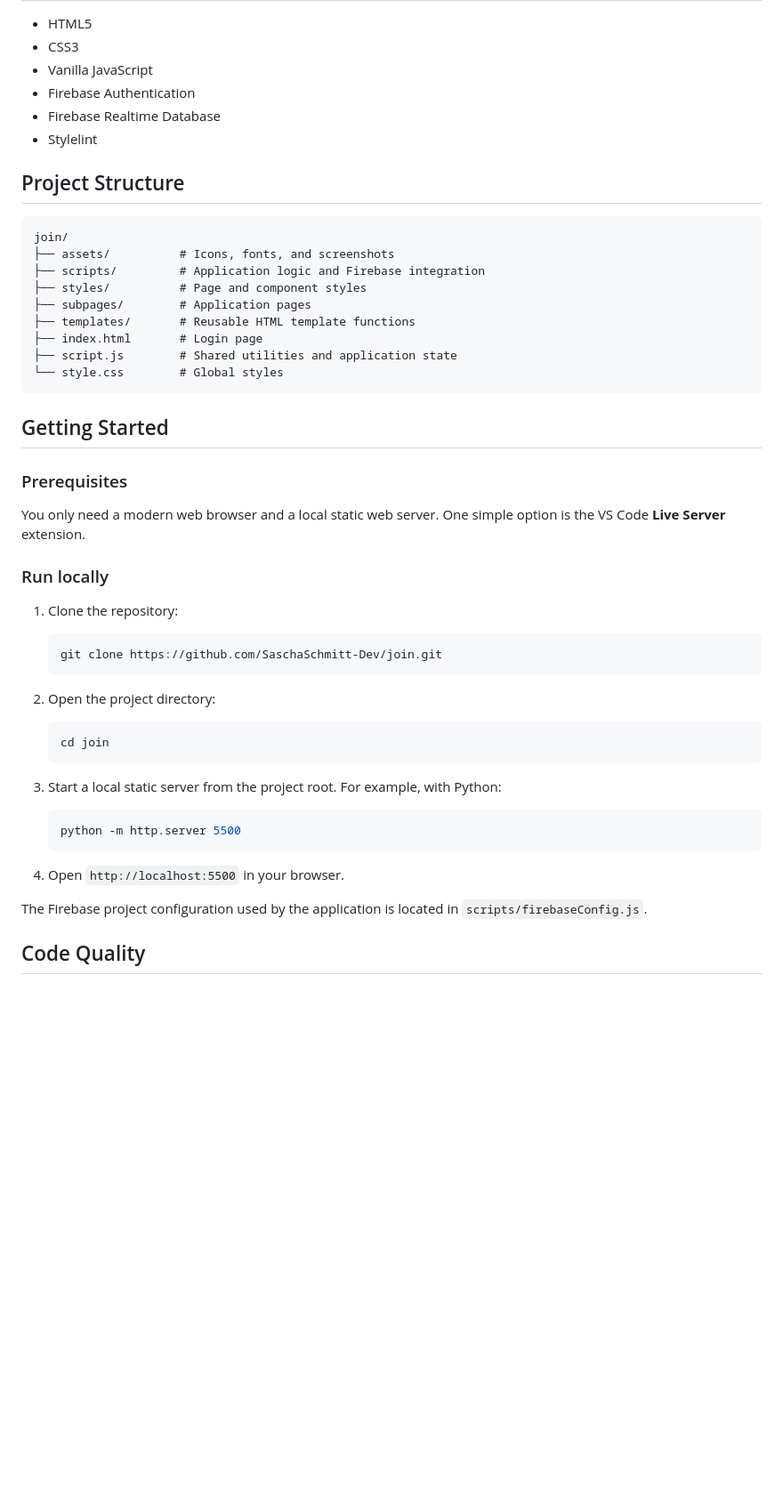
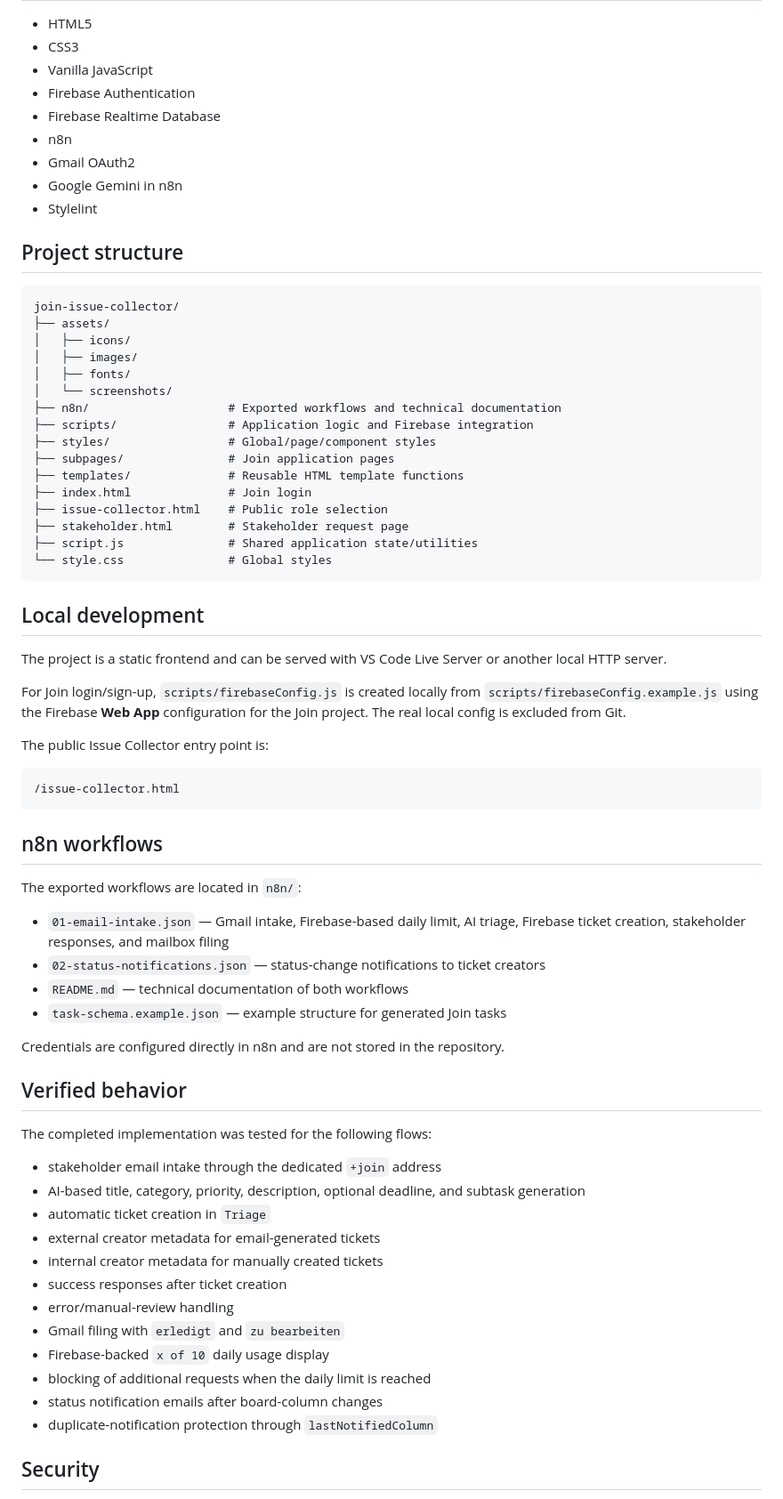
Before and after one commit to FabianGlanzerDev/Join-Issue-Collector, a Markdown page: README.md, the part around the change printed below. Shown: that part at 89% size. GitHub-like rendering; blank space fills up the shorter version.

````diff
--- a/README.md
+++ b/README.md
@@ -51,51 +82,71 @@ Sign in with an account, create a new account, or explore the application using
 - Vanilla JavaScript
 - Firebase Authentication
 - Firebase Realtime Database
+- n8n
+- Gmail OAuth2
+- Google Gemini in n8n
 - Stylelint
 
-## Project Structure
+## Project structure
 
 ```text
-join/
-├── assets/          # Icons, fonts, and screenshots
-├── scripts/         # Application logic and Firebase integration
-├── styles/          # Page and component styles
-├── subpages/        # Application pages
-├── templates/       # Reusable HTML template functions
-├── index.html       # Login page
-├── script.js        # Shared utilities and application state
-└── style.css        # Global styles
+join-issue-collector/
+├── assets/
+│   ├── icons/
+│   ├── images/
+│   ├── fonts/
+│   └── screenshots/
+├── n8n/                    # Exported workflows and technical documentation
+├── scripts/                # Application logic and Firebase integration
+├── styles/                 # Global/page/component styles
+├── subpages/               # Join application pages
+├── templates/              # Reusable HTML template functions
+├── index.html              # Join login
+├── issue-collector.html    # Public role selection
+├── stakeholder.html        # Stakeholder request page
+├── script.js               # Shared application state/utilities
+└── style.css               # Global styles
 ```
 
-## Getting Started
+## Local development
 
-### Prerequisites
+The project is a static frontend and can be served with VS Code Live Server or another local HTTP server.
 
-You only need a modern web browser and a local static web server. One simple option is the VS Code **Live Server** extension.
+For Join login/sign-up, `scripts/firebaseConfig.js` is created locally from `scripts/firebaseConfig.example.js` using the Firebase **Web App** configuration for the Join project. The real local config is excluded from Git.
 
-### Run locally
+The public Issue Collector entry point is:
 
-1. Clone the repository:
+```text
+/issue-collector.html
+```
 
-   ```bash
-   git clone https://github.com/SaschaSchmitt-Dev/join.git
-   ```
+## n8n workflows
 
-2. Open the project directory:
+The exported workflows are located in `n8n/`:
 
-   ```bash
-   cd join
-   ```
+- `01-email-intake.json` — Gmail intake, Firebase-based daily limit, AI triage, Firebase ticket creation, stakeholder responses, and mailbox filing
+- `02-status-notifications.json` — status-change notifications to ticket creators
+- `README.md` — technical documentation of both workflows
+- `task-schema.example.json` — example structure for generated Join tasks
 
-3. Start a local static server from the project root. For example, with Python:
+Credentials are configured directly in n8n and are not stored in the repository.
 
-   ```bash
-   python -m http.server 5500
-   ```
+## Verified behavior
 
-4. Open `http://localhost:5500` in your browser.
+The completed implementation was tested for the following flows:
 
-The Firebase project configuration used by the application is located in `scripts/firebaseConfig.js`.
+- stakeholder email intake through the dedicated `+join` address
+- AI-based title, category, priority, description, optional deadline, and subtask generation
+- automatic ticket creation in `Triage`
+- external creator metadata for email-generated tickets
+- internal creator metadata for manually created tickets
+- success responses after ticket creation
+- error/manual-review handling
+- Gmail filing with `erledigt` and `zu bearbeiten`
+- Firebase-backed `x of 10` daily usage display
+- blocking of additional requests when the daily limit is reached
+- status notification emails after board-column changes
+- duplicate-notification protection through `lastNotifiedColumn`
 
-## Code Quality
+## Security
 
````
Also changed, not shown: other parts of README.md (+91 -50 lines), n8n/README.md (added, +177 -0 lines), assets/screenshots/ai-generated-ticket.png (added), assets/screenshots/issue-collector-welcome.png (added), assets/screenshots/n8n-email-intake-workflow.png (added), 3 other files.
